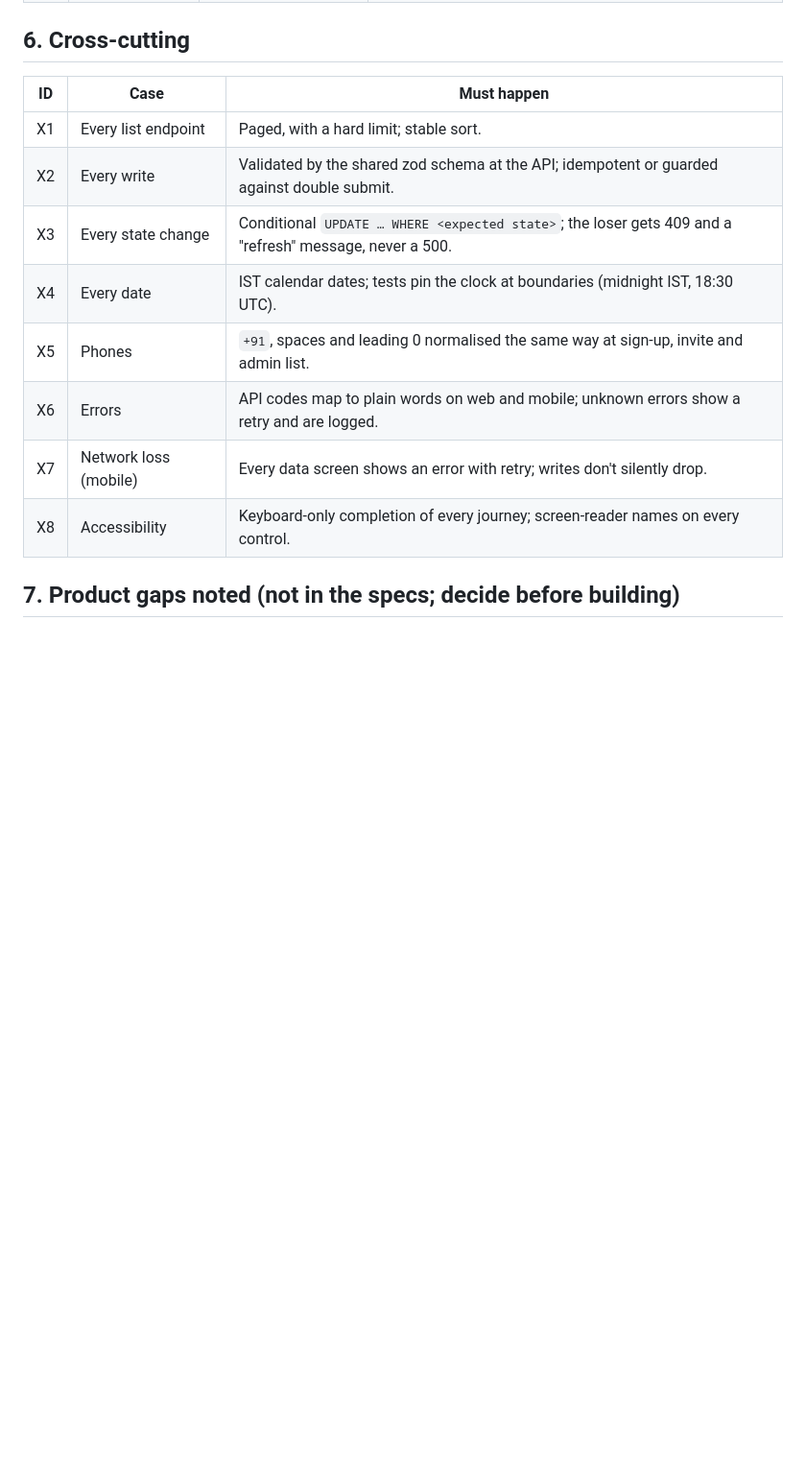
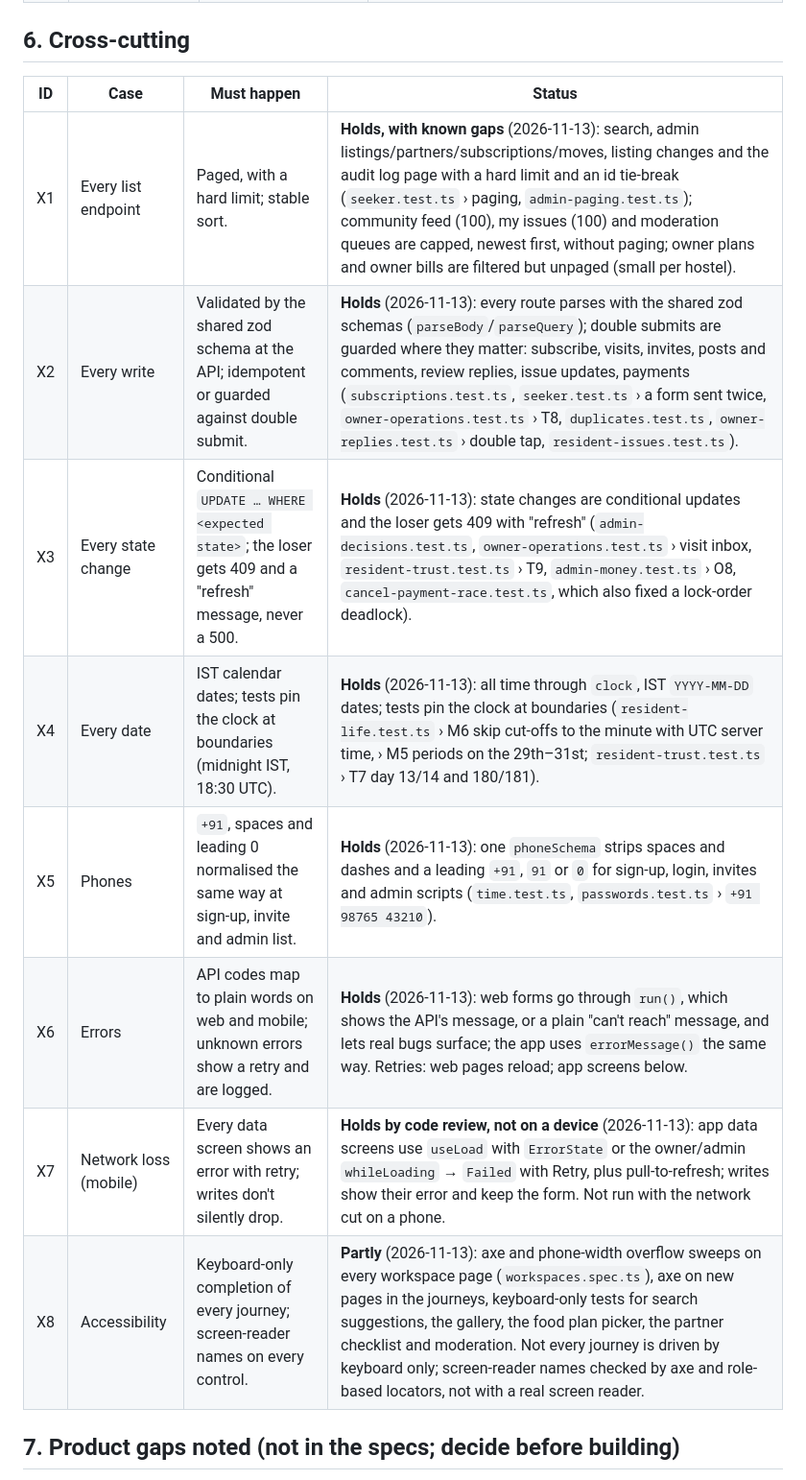
Before and after one commit to thesuigeneris/hostel, a Markdown page: docs/product/edge-cases.md, the part around the change. Shown at 96% size. Drawn GitHub-style; blank space fills up the shorter version.

```diff
--- a/docs/product/edge-cases.md
+++ b/docs/product/edge-cases.md
@@ -84,16 +84,16 @@ only when a test proves it (and, for a bug, fails without the fix).
 
 ## 6. Cross-cutting
 
-| ID | Case | Must happen |
-|---|---|---|
-| X1 | Every list endpoint | Paged, with a hard limit; stable sort. |
-| X2 | Every write | Validated by the shared zod schema at the API; idempotent or guarded against double submit. |
-| X3 | Every state change | Conditional `UPDATE … WHERE <expected state>`; the loser gets 409 and a "refresh" message, never a 500. |
-| X4 | Every date | IST calendar dates; tests pin the clock at boundaries (midnight IST, 18:30 UTC). |
-| X5 | Phones | `+91`, spaces and leading 0 normalised the same way at sign-up, invite and admin list. |
-| X6 | Errors | API codes map to plain words on web and mobile; unknown errors show a retry and are logged. |
-| X7 | Network loss (mobile) | Every data screen shows an error with retry; writes don't silently drop. |
-| X8 | Accessibility | Keyboard-only completion of every journey; screen-reader names on every control. |
+| ID | Case | Must happen | Status |
+|---|---|---|---|
+| X1 | Every list endpoint | Paged, with a hard limit; stable sort. | **Holds, with known gaps** (2026-11-13): search, admin listings/partners/subscriptions/moves, listing changes and the audit log page with a hard limit and an id tie-break (`seeker.test.ts` › paging, `admin-paging.test.ts`); community feed (100), my issues (100) and moderation queues are capped, newest first, without paging; owner plans and owner bills are filtered but unpaged (small per hostel). |
+| X2 | Every write | Validated by the shared zod schema at the API; idempotent or guarded against double submit. | **Holds** (2026-11-13): every route parses with the shared zod schemas (`parseBody`/`parseQuery`); double submits are guarded where they matter: subscribe, visits, invites, posts and comments, review replies, issue updates, payments (`subscriptions.test.ts`, `seeker.test.ts` › a form sent twice, `owner-operations.test.ts` › T8, `duplicates.test.ts`, `owner-replies.test.ts` › double tap, `resident-issues.test.ts`). |
+| X3 | Every state change | Conditional `UPDATE … WHERE <expected state>`; the loser gets 409 and a "refresh" message, never a 500. | **Holds** (2026-11-13): state changes are conditional updates and the loser gets 409 with "refresh" (`admin-decisions.test.ts`, `owner-operations.test.ts` › visit inbox, `resident-trust.test.ts` › T9, `admin-money.test.ts` › O8, `cancel-payment-race.test.ts`, which also fixed a lock-order deadlock). |
+| X4 | Every date | IST calendar dates; tests pin the clock at boundaries (midnight IST, 18:30 UTC). | **Holds** (2026-11-13): all time through `clock`, IST `YYYY-MM-DD` dates; tests pin the clock at boundaries (`resident-life.test.ts` › M6 skip cut-offs to the minute with UTC server time, › M5 periods on the 29th–31st; `resident-trust.test.ts` › T7 day 13/14 and 180/181). |
+| X5 | Phones | `+91`, spaces and leading 0 normalised the same way at sign-up, invite and admin list. | **Holds** (2026-11-13): one `phoneSchema` strips spaces and dashes and a leading `+91`, `91` or `0` for sign-up, login, invites and admin scripts (`time.test.ts`, `passwords.test.ts` › `+91 98765 43210`). |
+| X6 | Errors | API codes map to plain words on web and mobile; unknown errors show a retry and are logged. | **Holds** (2026-11-13): web forms go through `run()`, which shows the API's message, or a plain "can't reach" message, and lets real bugs surface; the app uses `errorMessage()` the same way. Retries: web pages reload; app screens below. |
+| X7 | Network loss (mobile) | Every data screen shows an error with retry; writes don't silently drop. | **Holds by code review, not on a device** (2026-11-13): app data screens use `useLoad` with `ErrorState` or the owner/admin `whileLoading` → `Failed` with Retry, plus pull-to-refresh; writes show their error and keep the form. Not run with the network cut on a phone. |
+| X8 | Accessibility | Keyboard-only completion of every journey; screen-reader names on every control. | **Partly** (2026-11-13): axe and phone-width overflow sweeps on every workspace page (`workspaces.spec.ts`), axe on new pages in the journeys, keyboard-only tests for search suggestions, the gallery, the food plan picker, the partner checklist and moderation. Not every journey is driven by keyboard only; screen-reader names checked by axe and role-based locators, not with a real screen reader. |
 
 ## 7. Product gaps noted (not in the specs; decide before building)
 
```
Also changed, not shown: TODO.md (+6 -3 lines), docs/DEPLOY.md (+19 -2 lines).
